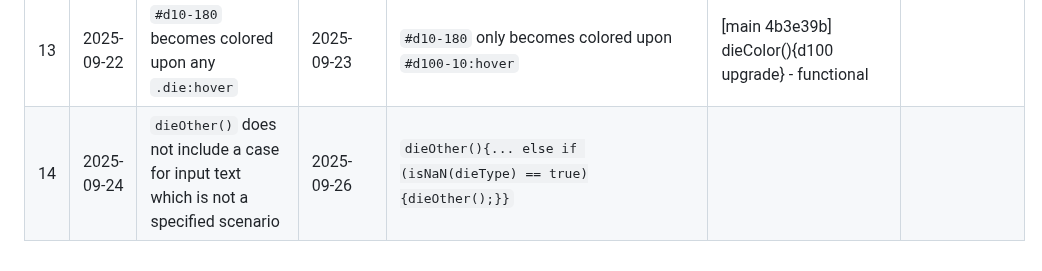
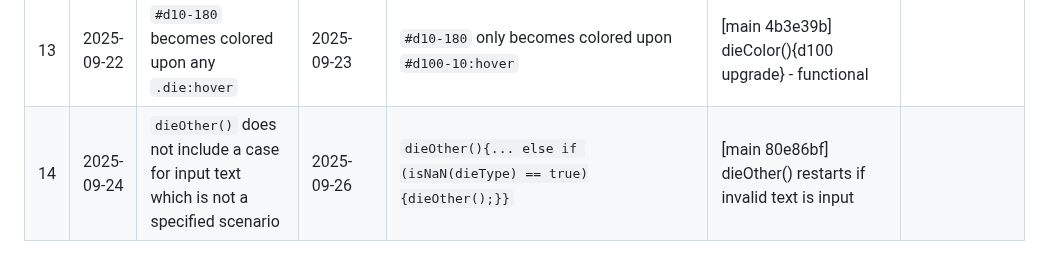
Before and after one commit to stillprocrastinating/UDP5WA4CF-UN02_interactive_front_end_development, a Markdown page: assets/README/bugs.md, the part around the change. Drawn GitHub-style.

Commit message:
Bug fix 80e86bf

```diff
--- a/assets/README/bugs.md
+++ b/assets/README/bugs.md
@@ -13,4 +13,4 @@
 | 11 | 2025-09-14 | Custom die rolls with special messaging cause double rolls | 2025-09-16 | The `switch` section of `dieOther()` included `rollDie(dieType);` for relevant cases, but the relevant cases (aka, the numbers) were already being rolled in `if (isNan(dieType) == false) {rollDie(dieType);}` | [main 123ba04] dieOther(){no double rolls} - functional ||
 | 12 | 2025-09-19 | `#d10-180` clips into `#d100-d10` | 2025-09-19 | Increase `border-radius` from `15px` to `20px` | [main 65b8fa3] .d100 doesn't clip ||
 | 13 | 2025-09-22 | `#d10-180` becomes colored upon any `.die:hover` | 2025-09-23 | `#d10-180` only becomes colored upon `#d100-10:hover` | [main 4b3e39b] dieColor(){d100 upgrade} - functional ||
-| 14 | 2025-09-24 | `dieOther()` does not include a case for input text which is not a specified scenario | 2025-09-26 | `dieOther(){... else if (isNaN(dieType) == true){dieOther();}}` |
+| 14 | 2025-09-24 | `dieOther()` does not include a case for input text which is not a specified scenario | 2025-09-26 | `dieOther(){... else if (isNaN(dieType) == true){dieOther();}}` | [main 80e86bf] dieOther() restarts if invalid text is input ||
```
